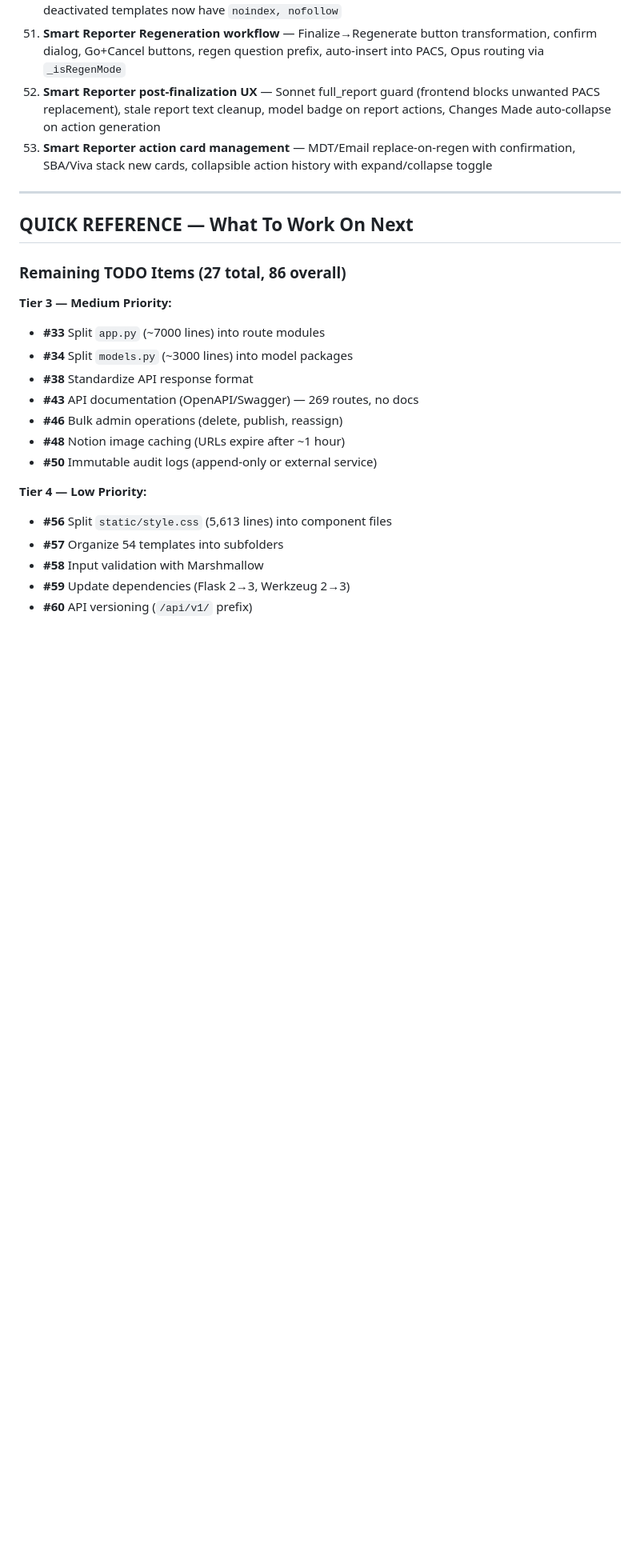
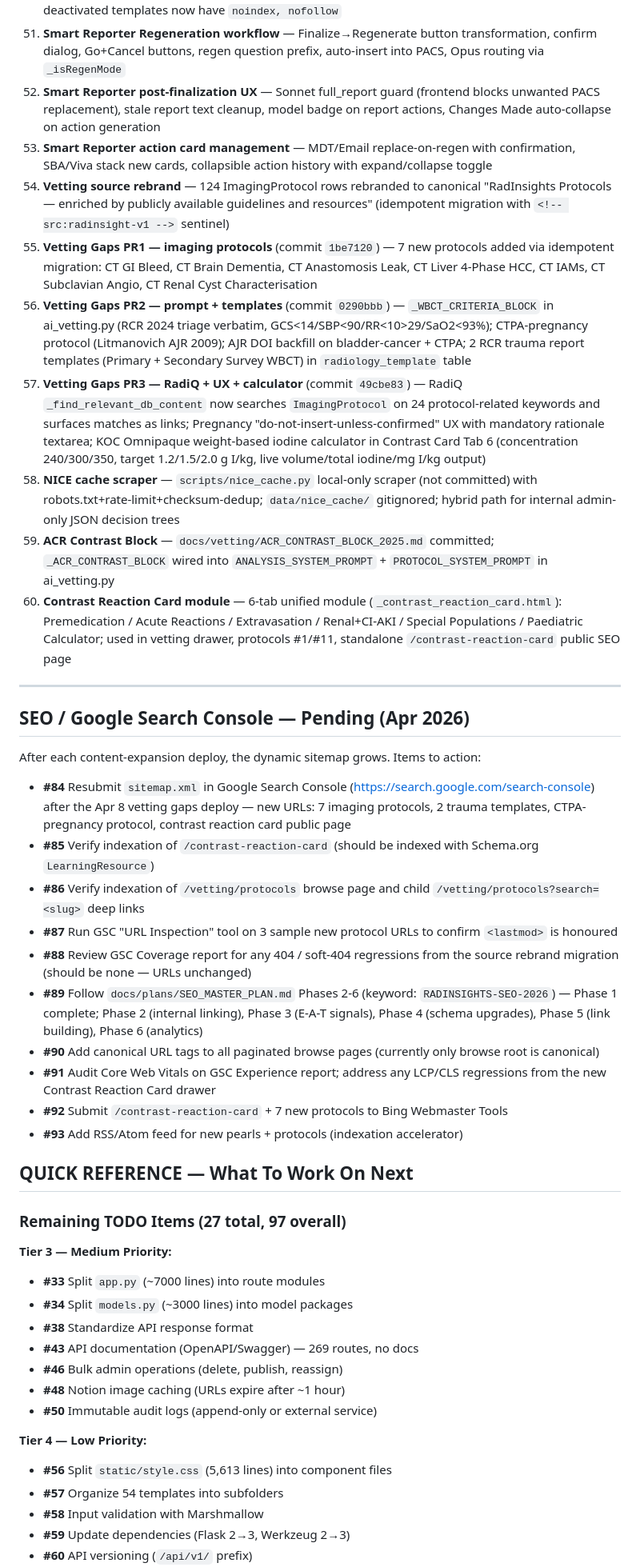
Before and after one commit to visit-www/FRCR-REVISION, a Markdown page: docs/COMPREHENSIVE_TODO.md, the part around one of its changes. Shown at 80% size. Drawn GitHub-style; blank space fills up the shorter version.

```diff
--- a/docs/COMPREHENSIVE_TODO.md
+++ b/docs/COMPREHENSIVE_TODO.md
@@ -305,12 +305,34 @@ PYTHONUNBUFFERED=1 python scripts/batch_templates.py batch --phase 2
 51. **Smart Reporter Regeneration workflow** — Finalize→Regenerate button transformation, confirm dialog, Go+Cancel buttons, regen question prefix, auto-insert into PACS, Opus routing via `_isRegenMode`
 52. **Smart Reporter post-finalization UX** — Sonnet full_report guard (frontend blocks unwanted PACS replacement), stale report text cleanup, model badge on report actions, Changes Made auto-collapse on action generation
 53. **Smart Reporter action card management** — MDT/Email replace-on-regen with confirmation, SBA/Viva stack new cards, collapsible action history with expand/collapse toggle
+54. **Vetting source rebrand** — 124 ImagingProtocol rows rebranded to canonical "RadInsights Protocols — enriched by publicly available guidelines and resources" (idempotent migration with `<!-- src:radinsight-v1 -->` sentinel)
+55. **Vetting Gaps PR1 — imaging protocols** (commit `1be7120`) — 7 new protocols added via idempotent migration: CT GI Bleed, CT Brain Dementia, CT Anastomosis Leak, CT Liver 4-Phase HCC, CT IAMs, CT Subclavian Angio, CT Renal Cyst Characterisation
+56. **Vetting Gaps PR2 — prompt + templates** (commit `0290bbb`) — `_WBCT_CRITERIA_BLOCK` in ai_vetting.py (RCR 2024 triage verbatim, GCS<14/SBP<90/RR<10>29/SaO2<93%); CTPA-pregnancy protocol (Litmanovich AJR 2009); AJR DOI backfill on bladder-cancer + CTPA; 2 RCR trauma report templates (Primary + Secondary Survey WBCT) in `radiology_template` table
+57. **Vetting Gaps PR3 — RadiQ + UX + calculator** (commit `49cbe83`) — RadiQ `_find_relevant_db_content` now searches `ImagingProtocol` on 24 protocol-related keywords and surfaces matches as links; Pregnancy "do-not-insert-unless-confirmed" UX with mandatory rationale textarea; KOC Omnipaque weight-based iodine calculator in Contrast Card Tab 6 (concentration 240/300/350, target 1.2/1.5/2.0 g I/kg, live volume/total iodine/mg I/kg output)
+58. **NICE cache scraper** — `scripts/nice_cache.py` local-only scraper (not committed) with robots.txt+rate-limit+checksum-dedup; `data/nice_cache/` gitignored; hybrid path for internal admin-only JSON decision trees
+59. **ACR Contrast Block** — `docs/vetting/ACR_CONTRAST_BLOCK_2025.md` committed; `_ACR_CONTRAST_BLOCK` wired into `ANALYSIS_SYSTEM_PROMPT` + `PROTOCOL_SYSTEM_PROMPT` in ai_vetting.py
+60. **Contrast Reaction Card module** — 6-tab unified module (`_contrast_reaction_card.html`): Premedication / Acute Reactions / Extravasation / Renal+CI-AKI / Special Populations / Paediatric Calculator; used in vetting drawer, protocols #1/#11, standalone `/contrast-reaction-card` public SEO page
 
 ---
 
+## SEO / Google Search Console — Pending (Apr 2026)
+
+After each content-expansion deploy, the dynamic sitemap grows. Items to action:
+
+- **#84** Resubmit `sitemap.xml` in Google Search Console (https://search.google.com/search-console) after the Apr 8 vetting gaps deploy — new URLs: 7 imaging protocols, 2 trauma templates, CTPA-pregnancy protocol, contrast reaction card public page
+- **#85** Verify indexation of `/contrast-reaction-card` (should be indexed with Schema.org `LearningResource`)
+- **#86** Verify indexation of `/vetting/protocols` browse page and child `/vetting/protocols?search=<slug>` deep links
+- **#87** Run GSC "URL Inspection" tool on 3 sample new protocol URLs to confirm `<lastmod>` is honoured
+- **#88** Review GSC Coverage report for any 404 / soft-404 regressions from the source rebrand migration (should be none — URLs unchanged)
+- **#89** Follow `docs/plans/SEO_MASTER_PLAN.md` Phases 2-6 (keyword: `RADINSIGHTS-SEO-2026`) — Phase 1 complete; Phase 2 (internal linking), Phase 3 (E-A-T signals), Phase 4 (schema upgrades), Phase 5 (link building), Phase 6 (analytics)
+- **#90** Add canonical URL tags to all paginated browse pages (currently only browse root is canonical)
+- **#91** Audit Core Web Vitals on GSC Experience report; address any LCP/CLS regressions from the new Contrast Reaction Card drawer
+- **#92** Submit `/contrast-reaction-card` + 7 new protocols to Bing Webmaster Tools
+- **#93** Add RSS/Atom feed for new pearls + protocols (indexation accelerator)
+
 ## QUICK REFERENCE — What To Work On Next
 
-### Remaining TODO Items (27 total, 86 overall)
+### Remaining TODO Items (27 total, 97 overall)
 
 **Tier 3 — Medium Priority:**
 - **#33** Split `app.py` (~7000 lines) into route modules
```
Also changed, not shown: other parts of docs/COMPREHENSIVE_TODO.md (+8 -8 lines).
